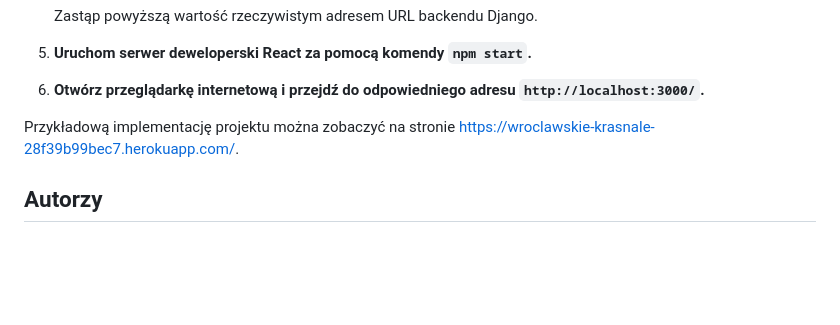
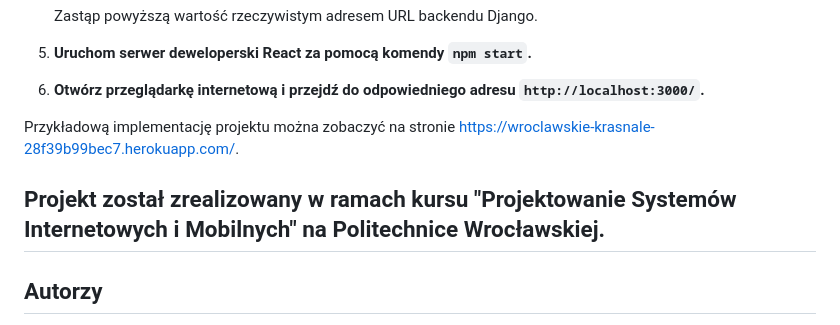
Before and after one commit to jonasz-lazar-pwr/PSiM-project, a Markdown page: README.md, the part around the change. Rendered like a GitHub page; blank space fills up the shorter version.

```diff
--- a/README.md
+++ b/README.md
@@ -130,6 +130,8 @@ Projekt składa się z dwóch głównych części: backendu (Django) i frontendu
 
 Przykładową implementację projektu można zobaczyć na stronie [https://wroclawskie-krasnale-28f39b99bec7.herokuapp.com/](https://wroclawskie-krasnale-28f39b99bec7.herokuapp.com/).
 
+## Projekt został zrealizowany w ramach kursu "Projektowanie Systemów Internetowych i Mobilnych" na Politechnice Wrocławskiej.
+
 ## Autorzy
 - Jonasz Lazar
 - Kacper Malinowski
```
